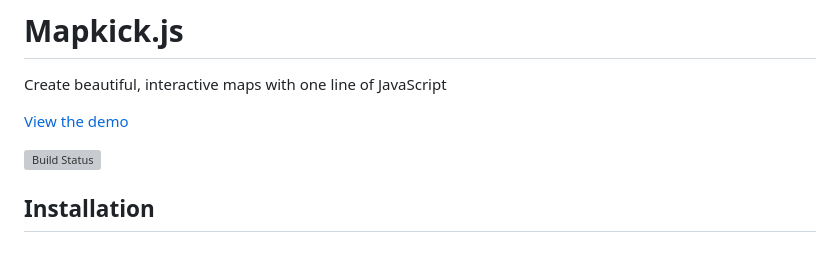
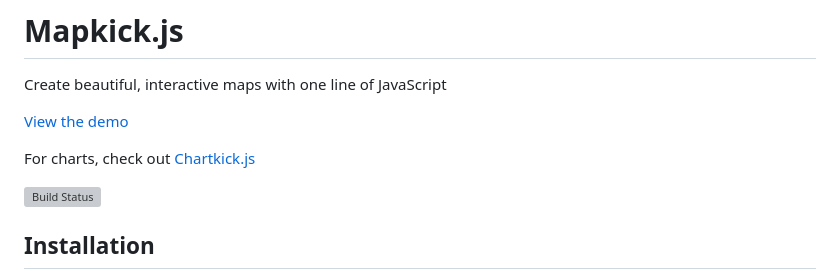
Before and after one commit to ankane/mapkick.js, a Markdown page: README.md, the part around the change. Rendered like a GitHub page; blank space fills up the shorter version; grey boxes are pictures that could not be loaded.

Commit message:
Added link to Chartkick.js [skip ci]

```diff
--- a/README.md
+++ b/README.md
@@ -3,6 +3,8 @@
 Create beautiful, interactive maps with one line of JavaScript
 
 [View the demo](https://chartkick.com/mapkick)
+
+For charts, check out [Chartkick.js](https://github.com/ankane/chartkick.js)
 
 [![Build Status](https://github.com/ankane/mapkick.js/workflows/build/badge.svg?branch=master)](https://github.com/ankane/mapkick.js/actions)
 
```
